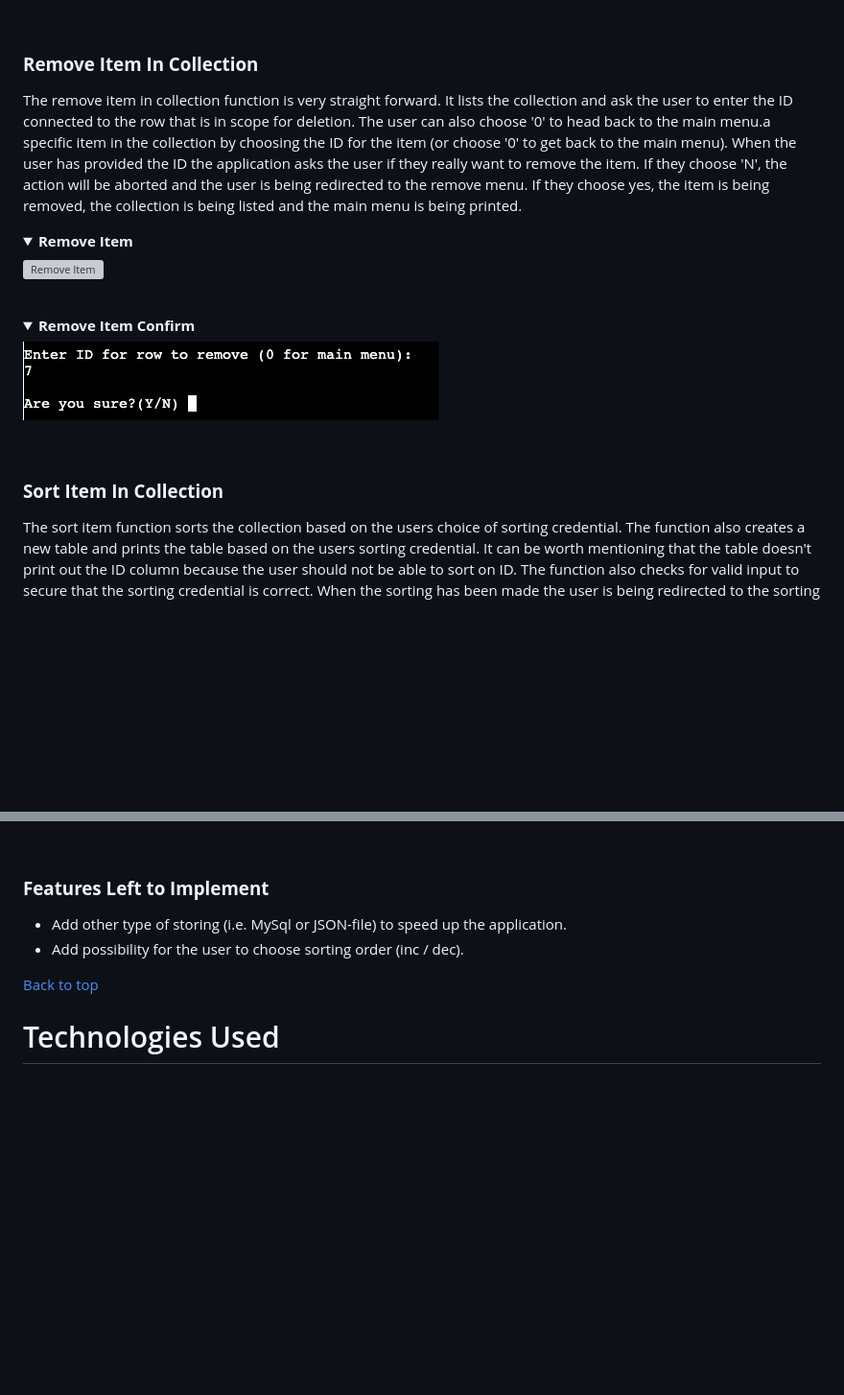
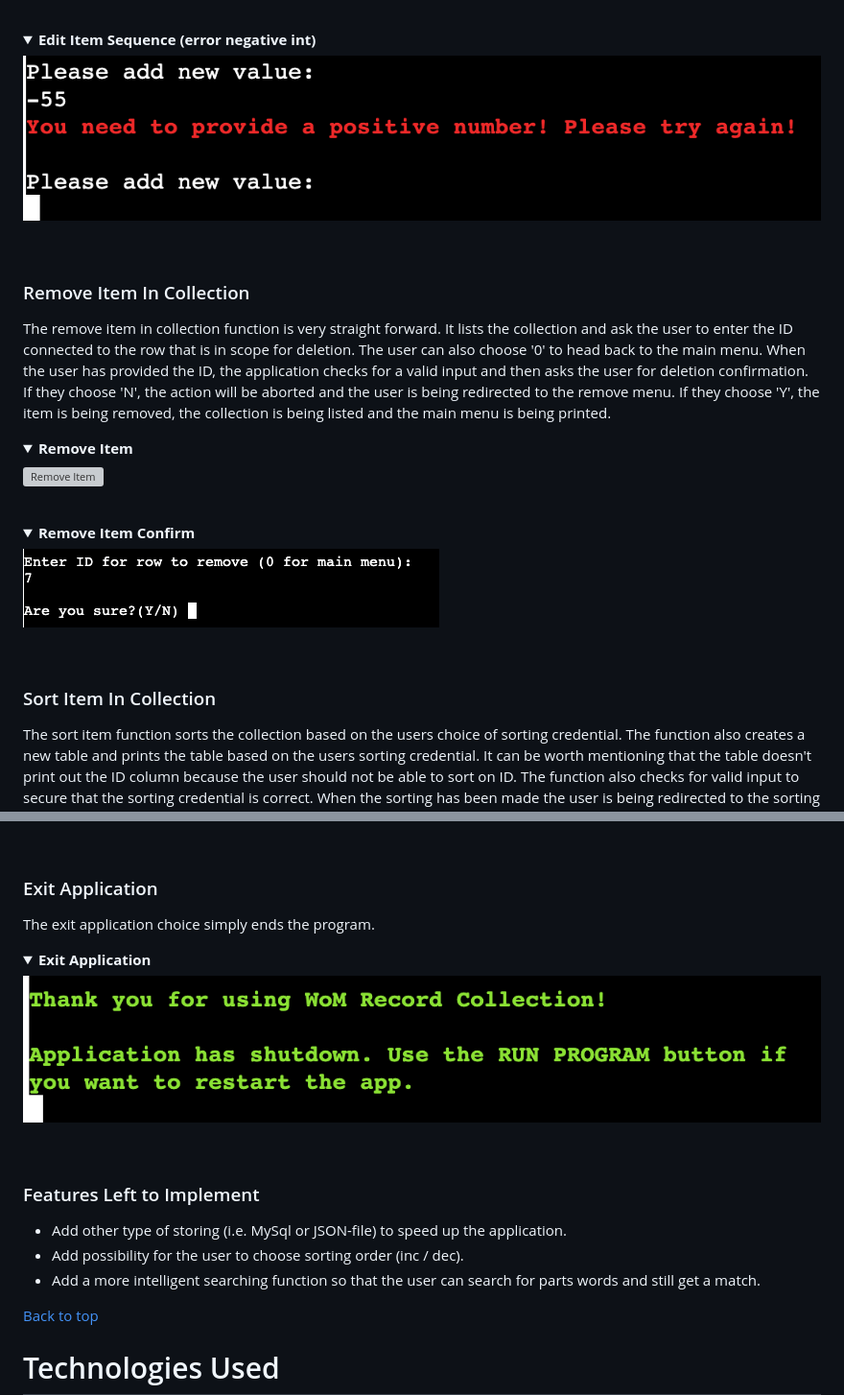
Before and after one commit to worldofmarcus/project-portfolio-3, a Markdown page: README.md, 2 parts joined by grey strips. Shown: that part at 96% size. Drawn GitHub-style; pictures changed too: readme/assets/images/edit_item_sequence_error_negative_int.png (added), readme/assets/images/exit_application.png (added); folded sections open; blank space fills up the shorter version; grey boxes are pictures that could not be loaded.

Commit message:
Add exit application feature in readme file

```diff
--- a/README.md
+++ b/README.md
@@ -219,8 +224,13 @@ The edit item in collection function let's the user edit a specific item in the
 ![Edit Item Not Correct Input Int](readme/assets/images/edit_item_error_int.png)
 </details><br/>
 
-### **Remove Item In Collection**
-The remove item in collection function is very straight forward. It lists the collection and ask the user to enter the ID connected to the row that is in scope for deletion. The user can also choose '0' to head back to the main menu.a specific item in the collection by choosing the ID for the item (or choose '0' to get back to the main menu). When the user has provided the ID the application asks the user if they really want to remove the item. If they choose 'N', the action will be aborted and the user is being redirected to the remove menu. If they choose yes, the item is being removed, the collection is being listed and the main menu is being printed.
+<details><summary><b>Edit Item Sequence (error negative int)</b></summary>
+
+![Edit Item Sequence Negative Int](readme/assets/images/edit_item_sequence_error_negative_int.png)
+</details><br/>
+
+### Remove Item In Collection
+The remove item in collection function is very straight forward. It lists the collection and ask the user to enter the ID connected to the row that is in scope for deletion. The user can also choose '0' to head back to the main menu. When the user has provided the ID, the application checks for a valid input and then asks the user for deletion confirmation. If they choose 'N', the action will be aborted and the user is being redirected to the remove menu. If they choose 'Y', the item is being removed, the collection is being listed and the main menu is being printed.
 
 <details><summary><b>Remove Item</b></summary>
 
@@ -232,7 +242,7 @@ The remove item in collection function is very straight forward. It lists the co
 ![Remove Item](readme/assets/images/remove_confirm.png)
 </details><br/>
 
-### **Sort Item In Collection**
+### Sort Item In Collection
 The sort item function sorts the collection based on the users choice of sorting credential. The function also creates a new table and prints the table based on the users sorting credential. It can be worth mentioning that the table doesn't print out the ID column because the user should not be able to sort on ID. The function also checks for valid input to secure that the sorting credential is correct. When the sorting has been made the user is being redirected to the sorting menu.
 
 <details><summary><b>Sorting Credential</b></summary>
@@ -253,10 +263,19 @@ The show total value function calculate the sum of column *value*, prints out th
 ![Show Total Value Of Collection](readme/assets/images/show_total_value.png)
 </details><br/>
 
-### **Features Left to Implement**
+### Exit Application
+The exit application choice simply ends the program.
+
+<details><summary><b>Exit Application</b></summary>
+
+![Exit Application](readme/assets/images/exit_application.png)
+</details><br/>
+
+### Features Left to Implement
 
 * Add other type of storing (i.e. MySql or JSON-file) to speed up the application.
 * Add possibility for the user to choose sorting order (inc / dec).
+* Add a more intelligent searching function so that the user can search for parts words and still get a match.
 
 [Back to top](<#table-of-content>)
 
```
Also changed, not shown: other parts of README.md (+12 -7 lines), readme/assets/images/add_item_sequence_error_negative_int.png (added), 1 other file.
